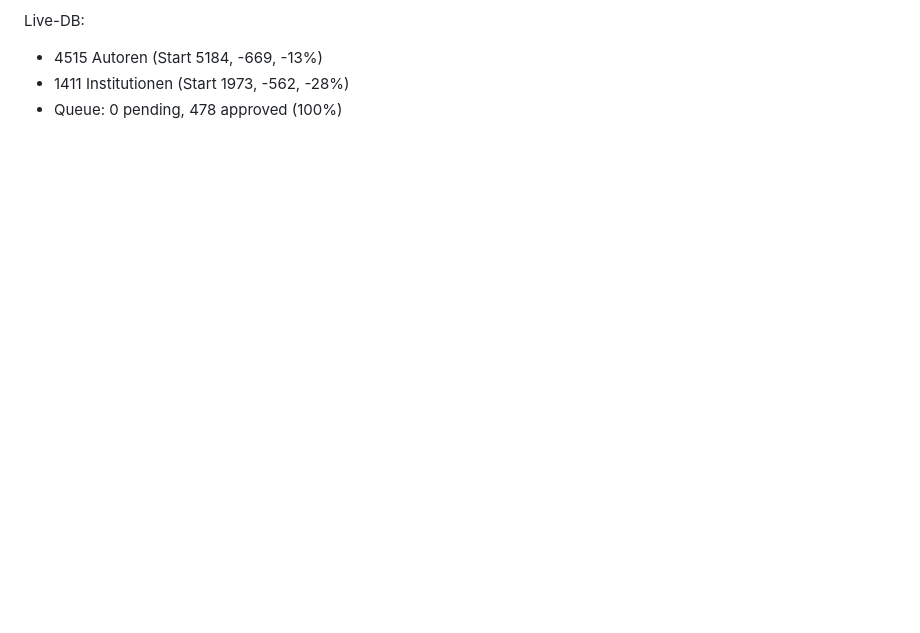
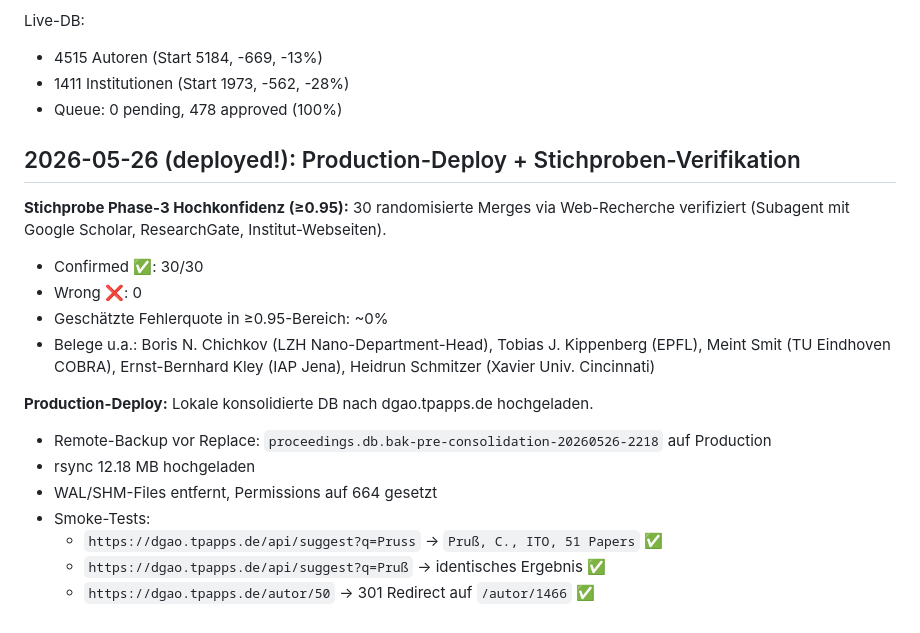
Before and after one commit to topruss05-lgtm/DGAO-Proceedings, a Markdown page: docs/superpowers/CHANGELOG.md, the part around the change. Drawn GitHub-style; blank space fills up the shorter version.

Commit message:
chore: Production live + Stichprobe 30/30 confirmed
- Phase-3 ≥0.95 Stichprobe (30 Merges): 0 Fehler, ~0% Fehlerquote
- DB konsolidiert nach dgao.tpapps.de deployed (rsync)
- Remote-Backup vor Replace, Permissions 664
- Smoke-Tests grün: Pruss/Pruß findet identisch, /autor/50 → 301

Final-Stats:
- 4515 Autoren (Start 5184, -669, -13%)
- 1411 Institutionen (Start 1973, -562, -28%)
- 478/478 Queue approved (100%)
- 658 URL-stabile Redirects
- 186 Institute mit name_en, 159 mit ROR-ID

Co-Authored-By: Claude Opus 4.7 (1M context) <noreply@anthropic.com>

```diff
--- a/docs/superpowers/CHANGELOG.md
+++ b/docs/superpowers/CHANGELOG.md
@@ -114,3 +114,20 @@ Live-DB:
 - 4515 Autoren (Start 5184, -669, -13%)
 - 1411 Institutionen (Start 1973, -562, -28%)
 - Queue: 0 pending, 478 approved (100%)
+
+## 2026-05-26 (deployed!): Production-Deploy + Stichproben-Verifikation
+
+**Stichprobe Phase-3 Hochkonfidenz (≥0.95):** 30 randomisierte Merges via Web-Recherche verifiziert (Subagent mit Google Scholar, ResearchGate, Institut-Webseiten).
+- Confirmed ✅: 30/30
+- Wrong ❌: 0
+- Geschätzte Fehlerquote in ≥0.95-Bereich: ~0%
+- Belege u.a.: Boris N. Chichkov (LZH Nano-Department-Head), Tobias J. Kippenberg (EPFL), Meint Smit (TU Eindhoven COBRA), Ernst-Bernhard Kley (IAP Jena), Heidrun Schmitzer (Xavier Univ. Cincinnati)
+
+**Production-Deploy:** Lokale konsolidierte DB nach dgao.tpapps.de hochgeladen.
+- Remote-Backup vor Replace: `proceedings.db.bak-pre-consolidation-20260526-2218` auf Production
+- rsync 12.18 MB hochgeladen
+- WAL/SHM-Files entfernt, Permissions auf 664 gesetzt
+- Smoke-Tests:
+  - `https://dgao.tpapps.de/api/suggest?q=Pruss` → `Pruß, C., ITO, 51 Papers` ✅
+  - `https://dgao.tpapps.de/api/suggest?q=Pruß` → identisches Ergebnis ✅
+  - `https://dgao.tpapps.de/autor/50` → 301 Redirect auf `/autor/1466` ✅
```
